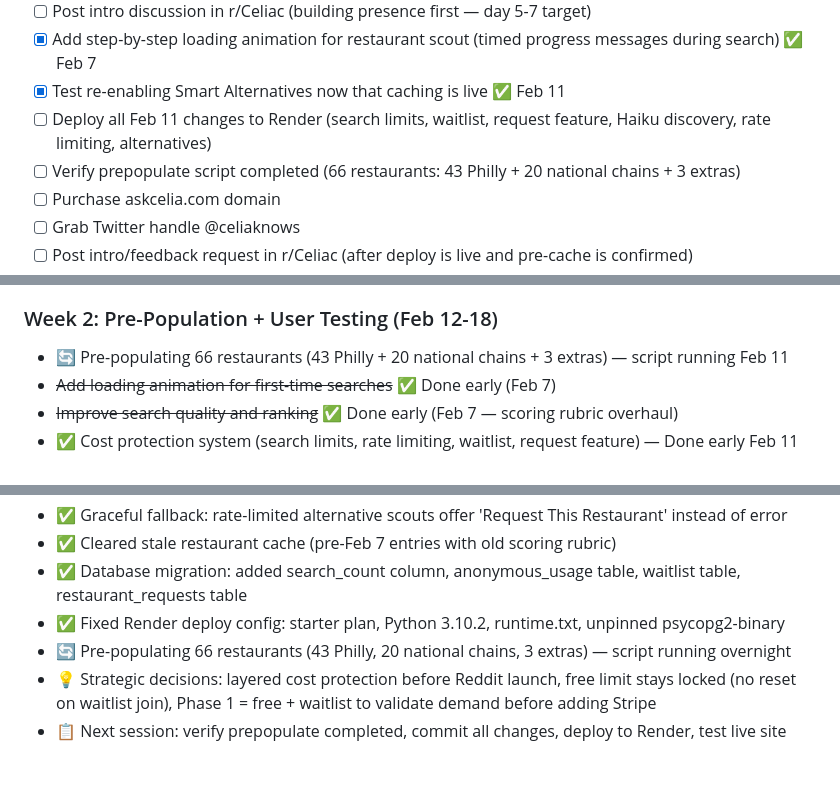
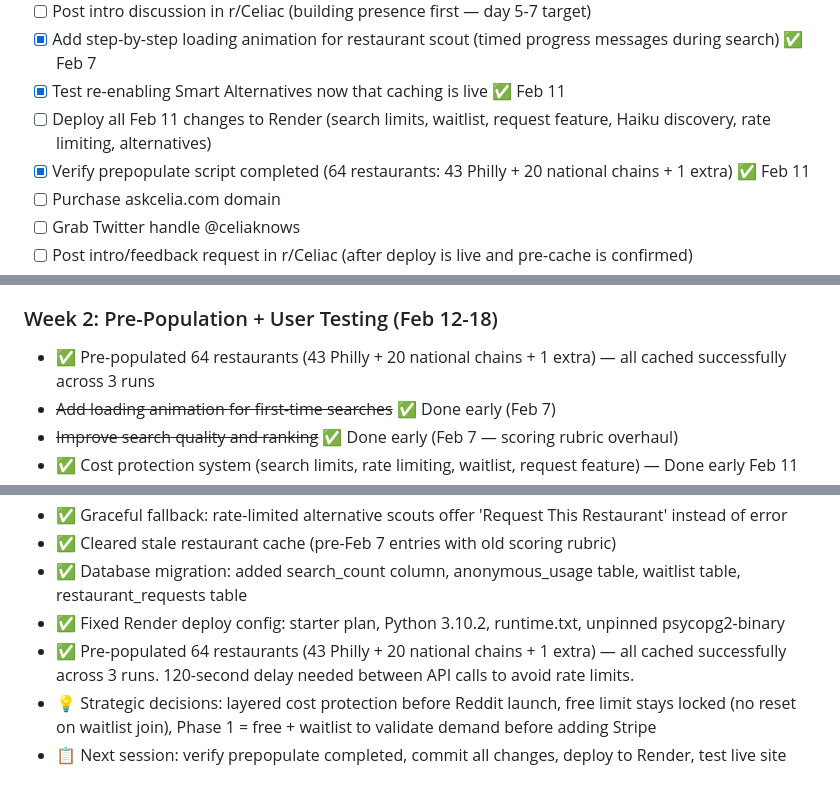
Before and after one commit to mkstein16/glutenguard, a Markdown page: PROGRESS.md, 3 parts joined by grey strips. Drawn GitHub-style.

Commit message:
Update PROGRESS.md: mark prepopulate as complete (64/64 restaurants cached)
Co-Authored-By: Claude Opus 4.6 <noreply@anthropic.com>

```diff
--- a/PROGRESS.md
+++ b/PROGRESS.md
@@ -126,7 +126,7 @@ Tasks that came up but aren't part of the main sprint:
 - [x] Add step-by-step loading animation for restaurant scout (timed progress messages during search) ✅ Feb 7
 - [x] Test re-enabling Smart Alternatives now that caching is live ✅ Feb 11
 - [ ] Deploy all Feb 11 changes to Render (search limits, waitlist, request feature, Haiku discovery, rate limiting, alternatives)
-- [ ] Verify prepopulate script completed (66 restaurants: 43 Philly + 20 national chains + 3 extras)
+- [x] Verify prepopulate script completed (64 restaurants: 43 Philly + 20 national chains + 1 extra) ✅ Feb 11
 - [ ] Purchase askcelia.com domain
 - [ ] Grab Twitter handle @celiaknows
 - [ ] Post intro/feedback request in r/Celiac (after deploy is live and pre-cache is confirmed)
@@ -206,7 +206,7 @@ Tasks that came up but aren't part of the main sprint:
 - Deploy to Render (next step)
 
 ### Week 2: Pre-Population + User Testing (Feb 12-18)
-- 🔄 Pre-populating 66 restaurants (43 Philly + 20 national chains + 3 extras) — script running Feb 11
+- ✅ Pre-populated 64 restaurants (43 Philly + 20 national chains + 1 extra) — all cached successfully across 3 runs
 - ~~Add loading animation for first-time searches~~ ✅ Done early (Feb 7)
 - ~~Improve search quality and ranking~~ ✅ Done early (Feb 7 — scoring rubric overhaul)
 - ✅ Cost protection system (search limits, rate limiting, waitlist, request feature) — Done early Feb 11
@@ -371,6 +371,6 @@ Weekly cadence: Mon=building update, Tue=celiac education, Wed=product teaser, T
 - ✅ Cleared stale restaurant cache (pre-Feb 7 entries with old scoring rubric)
 - ✅ Database migration: added search_count column, anonymous_usage table, waitlist table, restaurant_requests table
 - ✅ Fixed Render deploy config: starter plan, Python 3.10.2, runtime.txt, unpinned psycopg2-binary
-- 🔄 Pre-populating 66 restaurants (43 Philly, 20 national chains, 3 extras) — script running overnight
+- ✅ Pre-populated 64 restaurants (43 Philly + 20 national chains + 1 extra) — all cached successfully across 3 runs. 120-second delay needed between API calls to avoid rate limits.
 - 💡 Strategic decisions: layered cost protection before Reddit launch, free limit stays locked (no reset on waitlist join), Phase 1 = free + waitlist to validate demand before adding Stripe
 - 📋 Next session: verify prepopulate completed, commit all changes, deploy to Render, test live site
```
